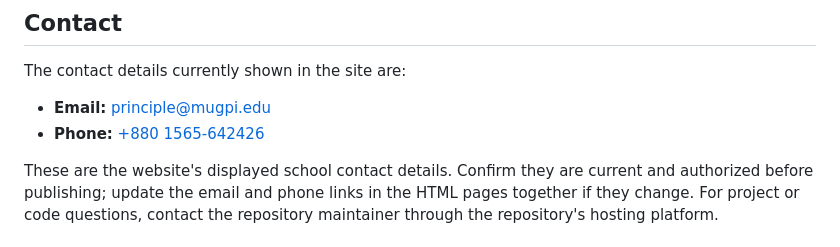
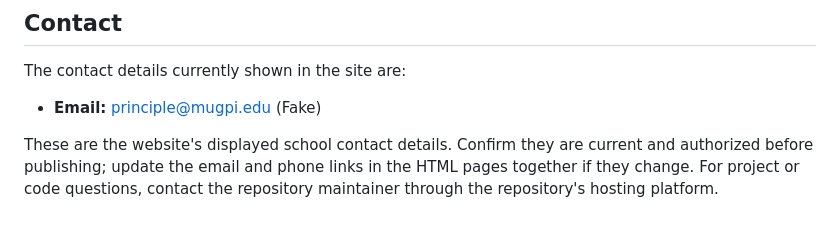
Before and after one commit to rayhan09niloy/Simplest-School-Website-MUPI, a Markdown page: README.md, the part around the change. Rendered like a GitHub page.

Commit message:
Clarify that email is fake in contact details
Updated contact email to indicate it is fake.

```diff
--- a/README.md
+++ b/README.md
@@ -53,8 +53,7 @@ The HTML files contain each page's content and layout. Shared visual styles are
 
 The contact details currently shown in the site are:
 
-- **Email:** [principle@mugpi.edu](mailto:principle@mugpi.edu)
-- **Phone:** [+880 1565-642426](tel:+8801565642426)
+- **Email:** principle@mugpi.edu (Fake)
 
 These are the website's displayed school contact details. Confirm they are current and authorized before publishing; update the email and phone links in the HTML pages together if they change. For project or code questions, contact the repository maintainer through the repository's hosting platform.
 
```
